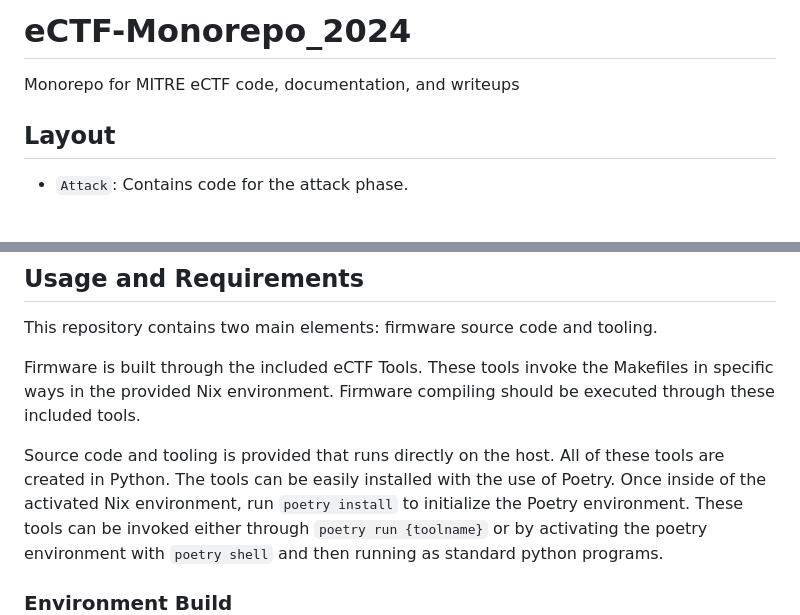
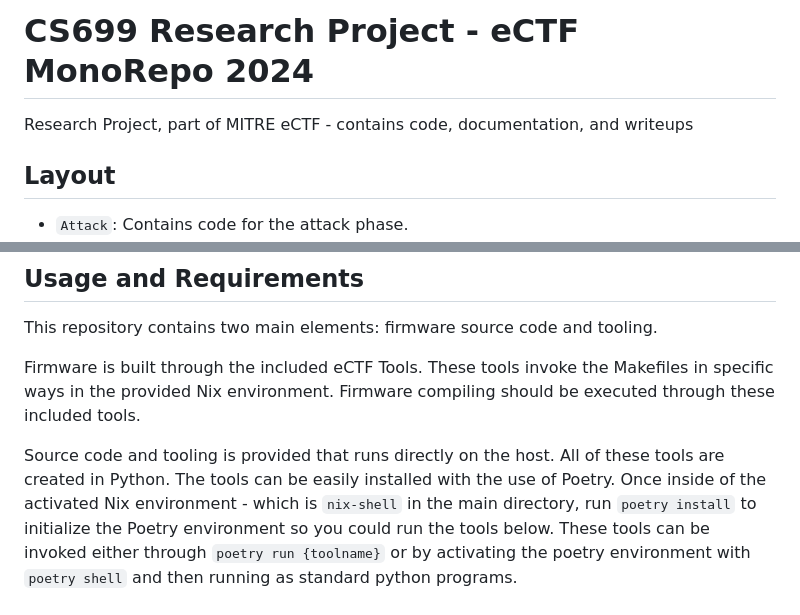
Before and after one commit to devilmanCr0/CS699---Research-Project, a Markdown page: README.md, 2 parts joined by grey strips. Drawn GitHub-style; blank space fills up the shorter version.

```diff
--- a/README.md
+++ b/README.md
@@ -1,5 +1,5 @@
-# eCTF-Monorepo_2024
-Monorepo for MITRE eCTF code, documentation, and writeups
+# CS699 Research Project - eCTF MonoRepo 2024
+Research Project, part of MITRE eCTF - contains code, documentation, and writeups
 
 ## Layout
 - ``Attack``: Contains code for the attack phase.
@@ -41,7 +41,7 @@ through these included tools.
 
 Source code and tooling is provided that runs directly on the host. All of these tools are
 created in Python. The tools can be easily installed with the use of Poetry. Once inside
-of the activated Nix environment, run `poetry install` to initialize the Poetry environment.
+of the activated Nix environment - which is `nix-shell` in the main directory, run `poetry install` to initialize the Poetry environment so you could run the tools below.
 These tools can be invoked either through `poetry run {toolname}` or by activating the poetry environment
 with `poetry shell` and then running as standard python programs.
 
```
